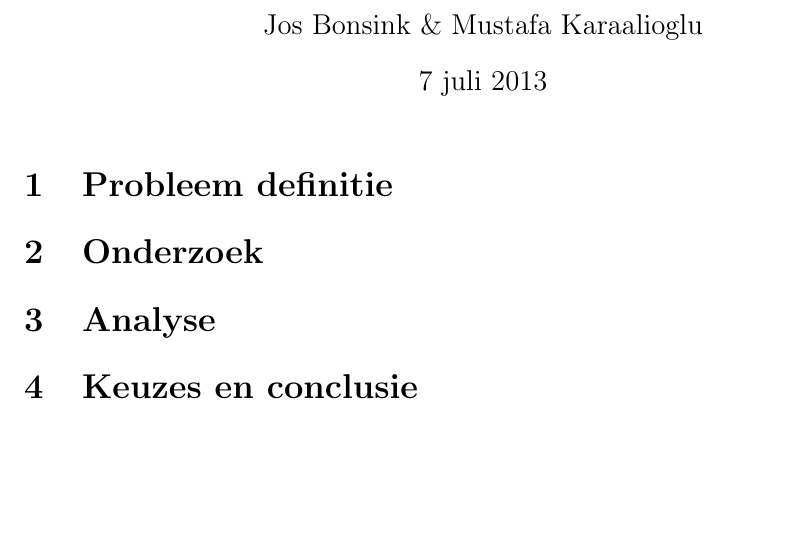
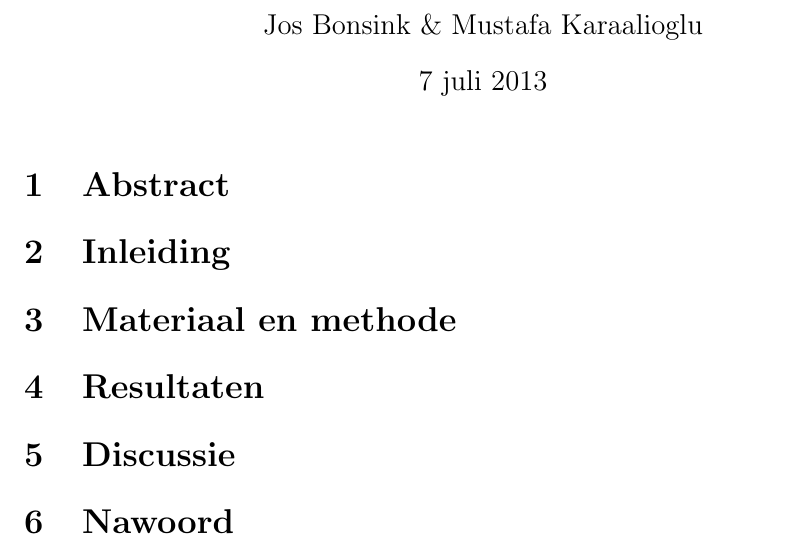
Before and after one commit to muzzi11/net-centric, a LaTeX document (Documentatie/Project verslag/paper.tex): part of the page, cut so that both start at the same text, the shorter picture padded with empty space. Compiled offline with pdfLaTeX.

Commit message:
Paper template

```diff
--- a/Documentatie/Project verslag/paper.tex
+++ b/Documentatie/Project verslag/paper.tex
@@ -15,12 +15,18 @@
 \title{Project verslag - Project Thunder}
 \maketitle
 
-\section{Probleem definitie}
+\section{Abstract}
 
-\section{Onderzoek}
+\section{Inleiding}
 
-\section{Analyse}
 
-\section{Keuzes en conclusie}
+
+\section{Materiaal en methode}
+
+\section{Resultaten}
+
+\section{Discussie}
+
+\section{Nawoord}
 
 \end{document}
```
